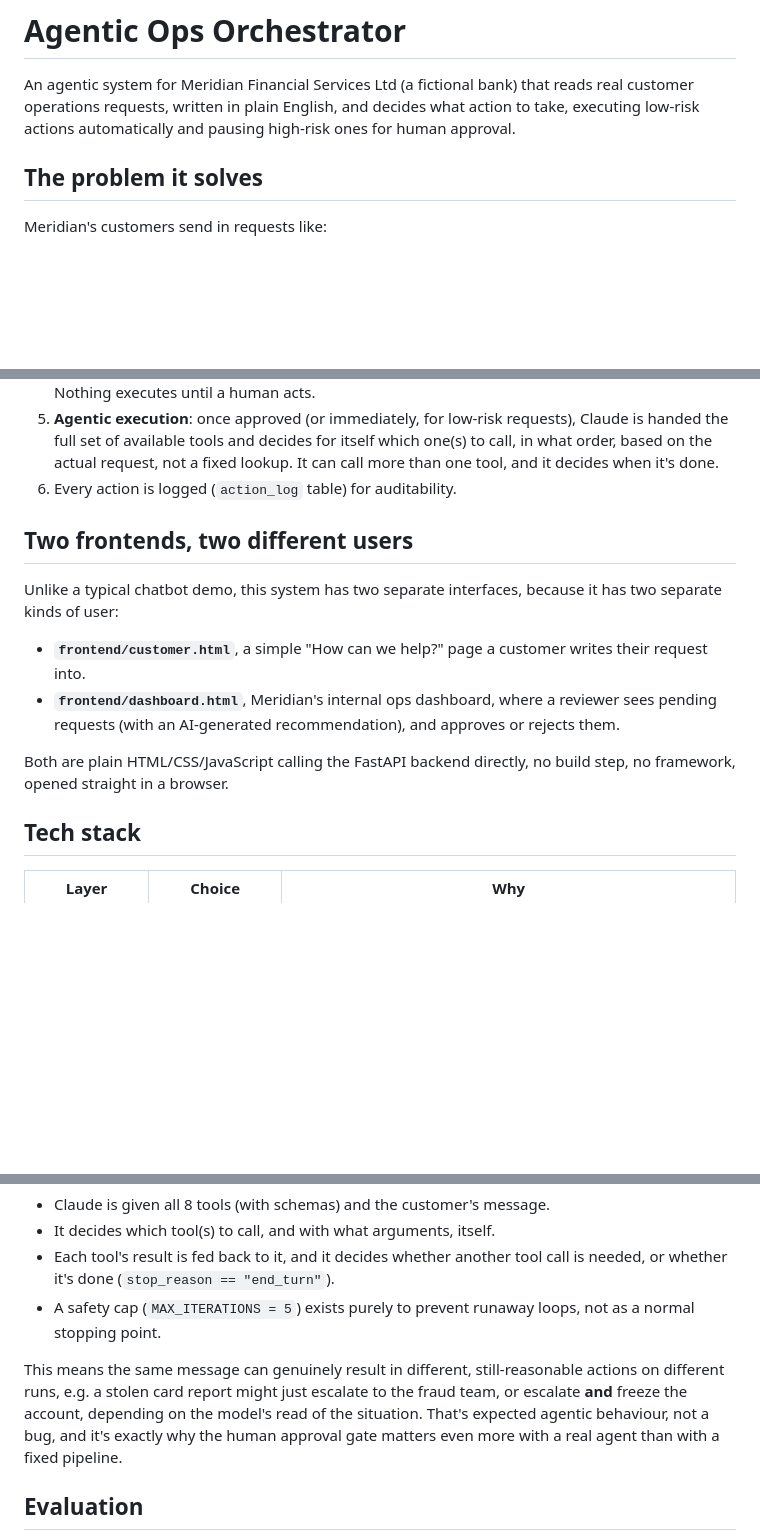
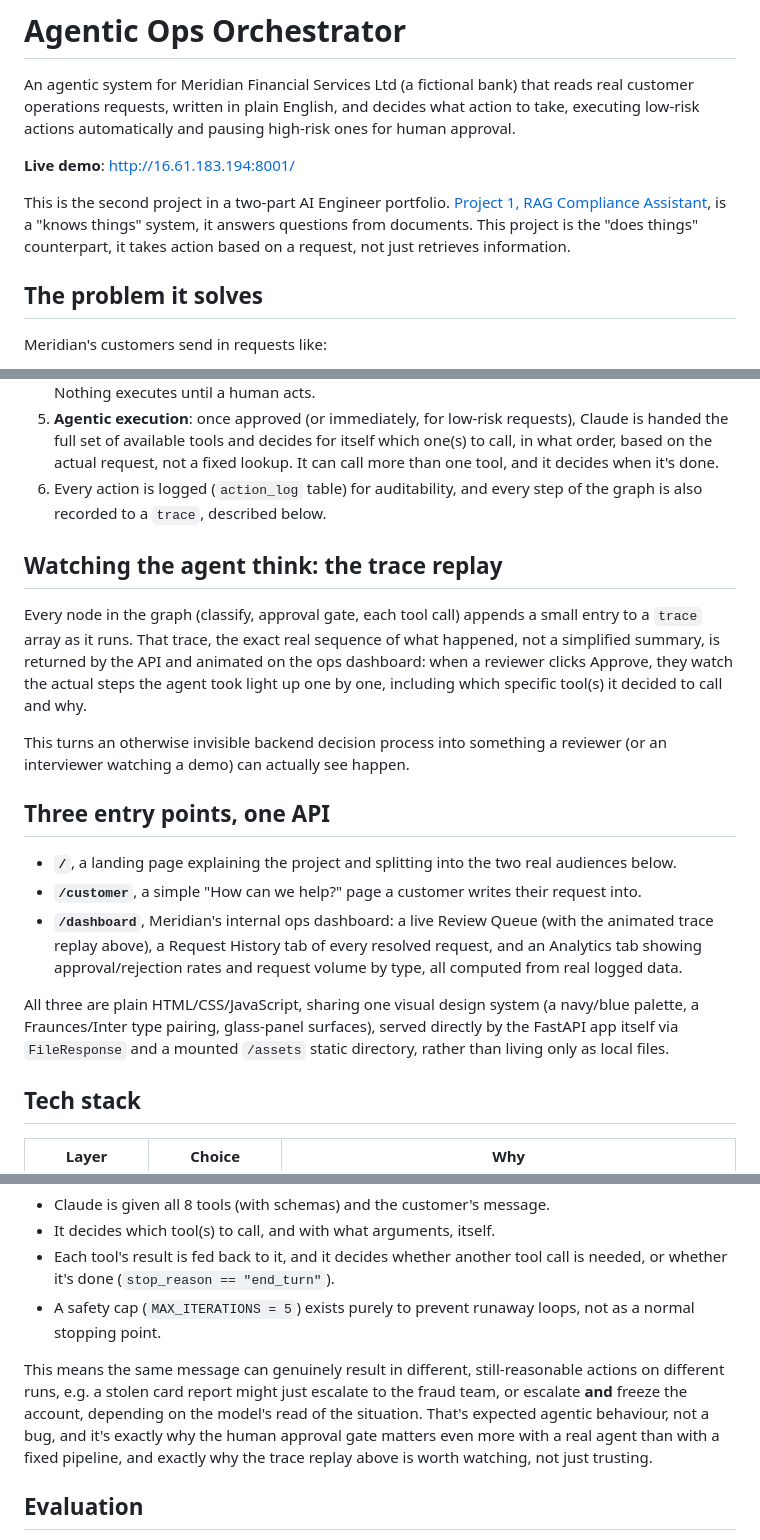
Before and after one commit to isha-atif-dev/agentic-ops-orchestrator, a Markdown page: README.md, 3 parts joined by grey strips. Drawn GitHub-style; blank space fills up the shorter version.

```diff
--- a/README.md
+++ b/README.md
@@ -1,6 +1,10 @@
 # Agentic Ops Orchestrator
 
 An agentic system for Meridian Financial Services Ltd (a fictional bank) that reads real customer operations requests, written in plain English, and decides what action to take, executing low-risk actions automatically and pausing high-risk ones for human approval.
+
+**Live demo**: http://16.61.183.194:8001/
+
+This is the second project in a two-part AI Engineer portfolio. [Project 1, RAG Compliance Assistant](https://github.com/isha-atif-dev/rag-compliance-assistant), is a "knows things" system, it answers questions from documents. This project is the "does things" counterpart, it takes action based on a request, not just retrieves information.
 
 ## The problem it solves
 
@@ -32,16 +36,21 @@ flowchart TD
 3. **Risk gating**: a hand-written taxonomy maps each request type to a risk tier (`auto`, `needs_approval`, `urgent_approval`). This part is deliberately deterministic, not AI-decided, a bank should not let an LLM decide on its own whether something needs human sign-off.
 4. **Human approval**: for anything above `auto`, the graph pauses (via LangGraph's `interrupt()`) and the request appears on the internal ops dashboard for a reviewer to approve or reject. Nothing executes until a human acts.
 5. **Agentic execution**: once approved (or immediately, for low-risk requests), Claude is handed the full set of available tools and decides for itself which one(s) to call, in what order, based on the actual request, not a fixed lookup. It can call more than one tool, and it decides when it's done.
-6. Every action is logged (`action_log` table) for auditability.
+6. Every action is logged (`action_log` table) for auditability, and every step of the graph is also recorded to a `trace`, described below.
 
-## Two frontends, two different users
+## Watching the agent think: the trace replay
 
-Unlike a typical chatbot demo, this system has two separate interfaces, because it has two separate kinds of user:
+Every node in the graph (classify, approval gate, each tool call) appends a small entry to a `trace` array as it runs. That trace, the exact real sequence of what happened, not a simplified summary, is returned by the API and animated on the ops dashboard: when a reviewer clicks Approve, they watch the actual steps the agent took light up one by one, including which specific tool(s) it decided to call and why.
 
-- **`frontend/customer.html`**, a simple "How can we help?" page a customer writes their request into.
-- **`frontend/dashboard.html`**, Meridian's internal ops dashboard, where a reviewer sees pending requests (with an AI-generated recommendation), and approves or rejects them.
+This turns an otherwise invisible backend decision process into something a reviewer (or an interviewer watching a demo) can actually see happen.
 
-Both are plain HTML/CSS/JavaScript calling the FastAPI backend directly, no build step, no framework, opened straight in a browser.
+## Three entry points, one API
+
+- **`/`**, a landing page explaining the project and splitting into the two real audiences below.
+- **`/customer`**, a simple "How can we help?" page a customer writes their request into.
+- **`/dashboard`**, Meridian's internal ops dashboard: a live Review Queue (with the animated trace replay above), a Request History tab of every resolved request, and an Analytics tab showing approval/rejection rates and request volume by type, all computed from real logged data.
+
+All three are plain HTML/CSS/JavaScript, sharing one visual design system (a navy/blue palette, a Fraunces/Inter type pairing, glass-panel surfaces), served directly by the FastAPI app itself via `FileResponse` and a mounted `/assets` static directory, rather than living only as local files.
 
 ## Tech stack
 
@@ -64,7 +73,7 @@ That was rebuilt to a real agentic tool-use loop:
 - Each tool's result is fed back to it, and it decides whether another tool call is needed, or whether it's done (`stop_reason == "end_turn"`).
 - A safety cap (`MAX_ITERATIONS = 5`) exists purely to prevent runaway loops, not as a normal stopping point.
 
-This means the same message can genuinely result in different, still-reasonable actions on different runs, e.g. a stolen card report might just escalate to the fraud team, or escalate **and** freeze the account, depending on the model's read of the situation. That's expected agentic behaviour, not a bug, and it's exactly why the human approval gate matters even more with a real agent than with a fixed pipeline.
+This means the same message can genuinely result in different, still-reasonable actions on different runs, e.g. a stolen card report might just escalate to the fraud team, or escalate **and** freeze the account, depending on the model's read of the situation. That's expected agentic behaviour, not a bug, and it's exactly why the human approval gate matters even more with a real agent than with a fixed pipeline, and exactly why the trace replay above is worth watching, not just trusting.
 
 ## Evaluation
 
```
Also changed, not shown: other parts of README.md (+12 -6 lines).
